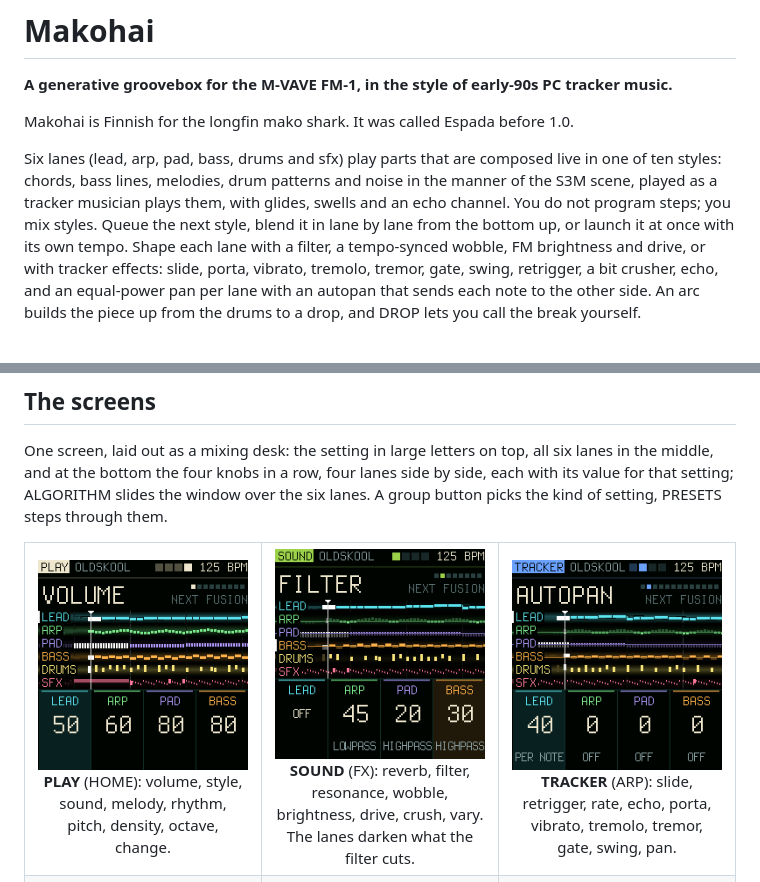
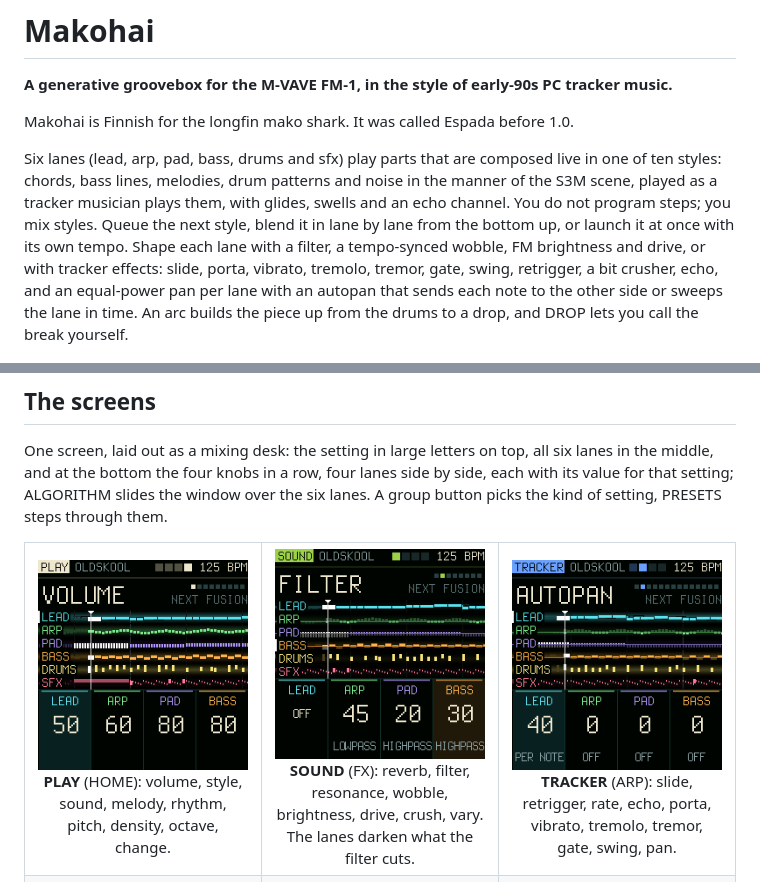
Before and after one commit to delirioux/espada, a Markdown page: README.md, 2 parts joined by grey strips. GitHub-like rendering; pictures changed too: docs/screens/tracker.png.

```diff
--- a/README.md
+++ b/README.md
@@ -11,7 +11,7 @@ lines, melodies, drum patterns and noise in the manner of the S3M scene, played
 glides, swells and an echo channel. You do not program steps; you mix styles. Queue the next style, blend it in lane by
 lane from the bottom up, or launch it at once with its own tempo. Shape each lane with a
 filter, a tempo-synced wobble, FM brightness and drive, or with tracker effects: slide, porta, vibrato, tremolo, tremor, gate, swing,
-retrigger, a bit crusher, echo, and an equal-power pan per lane with an autopan that sends each note to the other side. An arc builds the piece up from the drums to a drop, and DROP lets you call the break yourself.
+retrigger, a bit crusher, echo, and an equal-power pan per lane with an autopan that sends each note to the other side or sweeps the lane in time. An arc builds the piece up from the drums to a drop, and DROP lets you call the break yourself.
 
 <p align="center"><img src="docs/screens/main.png" width="320" alt="Makohai's screen: the VOLUME setting, all six lanes of notes scrolling past a fixed play line, and the four knobs' values for lead, pad, bass and drums"></p>
 
```
Also changed, not shown: docs/MANUAL.md (+7 -4 lines), docs/RELEASE.md (+2 -1 lines), 4 other files.
